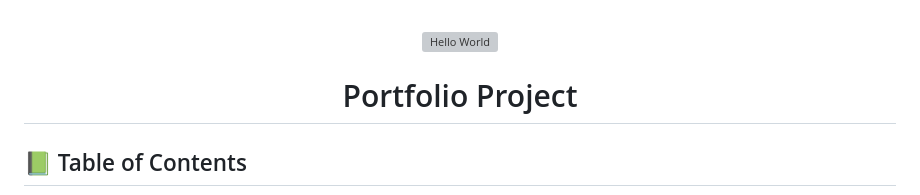
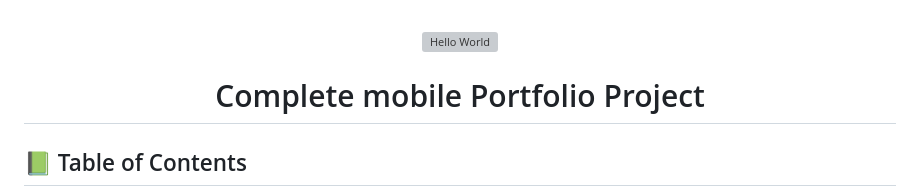
Before and after one commit to feyisakedir/Portfolio-2nd-Project, a Markdown page: README.md, the part around the change. GitHub-like rendering; grey boxes are pictures that could not be loaded.

```diff
--- a/README.md
+++ b/README.md
@@ -2,7 +2,7 @@
 <div align="center">
   <img src="FNT_6121.JPG" alt="Hello World" width="140"  height="auto" />
   <br/>
-  <h1>Portfolio Project</h1>
+  <h1>Complete mobile Portfolio Project</h1>
 </div>
 
 ## 📗 Table of Contents
```
